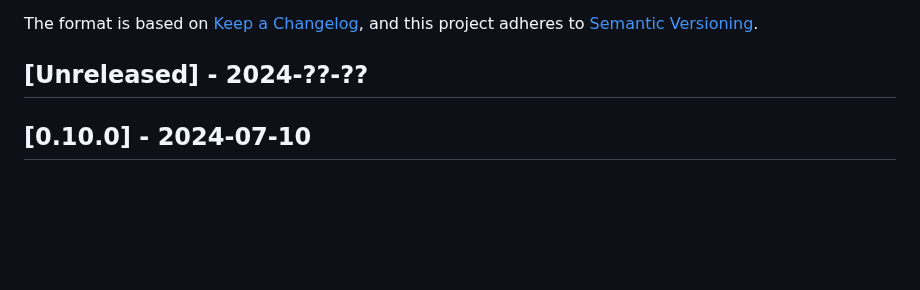
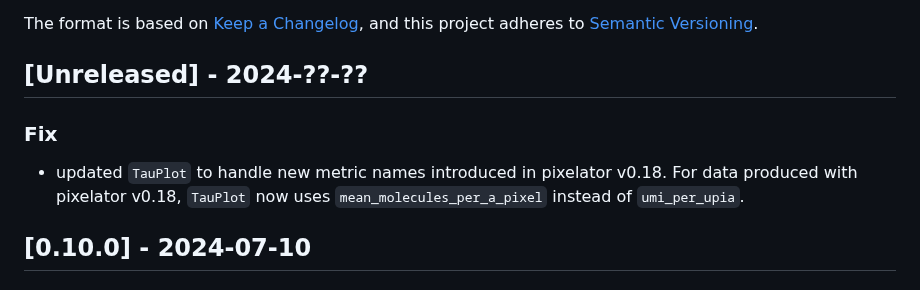
Before and after one commit to PixelgenTechnologies/pixelatorR, a Markdown page: CHANGELOG.md, the part around the change. Rendered like a GitHub page; blank space fills up the shorter version.

Commit message:
Updated CHANGELOG

```diff
--- a/CHANGELOG.md
+++ b/CHANGELOG.md
@@ -6,6 +6,10 @@ The format is based on [Keep a Changelog](https://keepachangelog.com/en/1.0.0/),
 and this project adheres to [Semantic Versioning](https://semver.org/spec/v2.0.0.html).
 
 ## [Unreleased] - 2024-??-??
+
+### Fix
+
+- updated `TauPlot` to handle new metric names introduced in pixelator v0.18. For data produced with pixelator v0.18, `TauPlot` now uses `mean_molecules_per_a_pixel` instead of `umi_per_upia`.
 
 ## [0.10.0] - 2024-07-10
 
```
